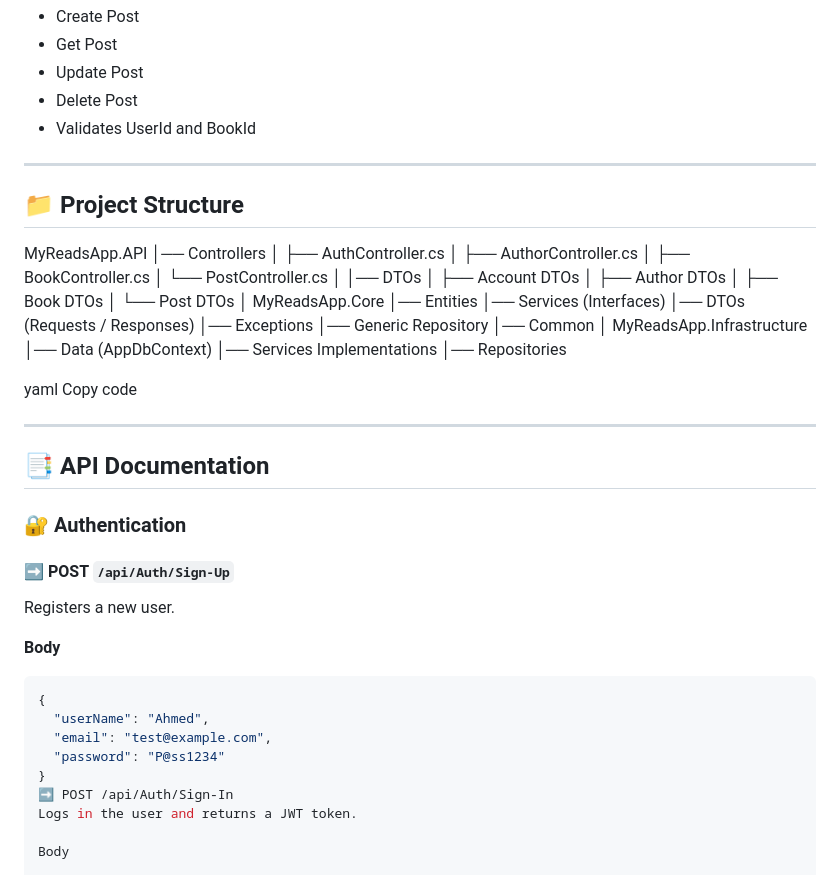
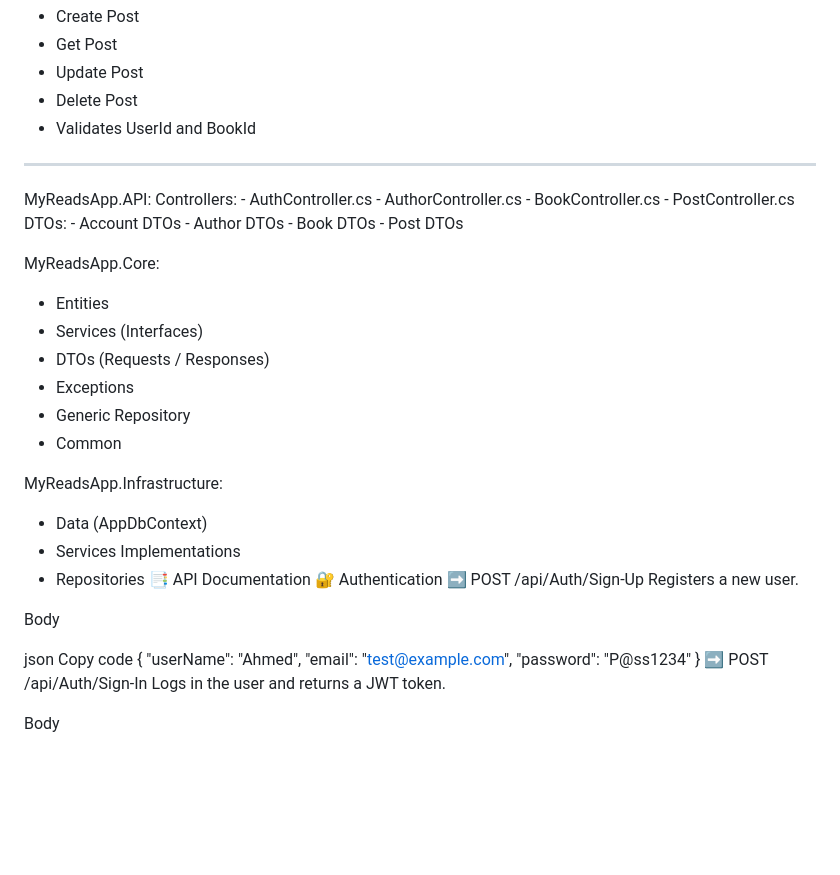
Before and after one commit to ahmedrdawan/ReadApp, a Markdown page: README.md, the part around the change. GitHub-like rendering; blank space fills up the shorter version.

````diff
--- a/README.md
+++ b/README.md
@@ -35,48 +35,39 @@ Posts represent a link between **User → Book**.
 
 ---
 
-## 📁 Project Structure
+MyReadsApp.API:
+  Controllers:
+    - AuthController.cs
+    - AuthorController.cs
+    - BookController.cs
+    - PostController.cs
+  DTOs:
+    - Account DTOs
+    - Author DTOs
+    - Book DTOs
+    - Post DTOs
 
-MyReadsApp.API
-│── Controllers
-│ ├── AuthController.cs
-│ ├── AuthorController.cs
-│ ├── BookController.cs
-│ └── PostController.cs
-│
-│── DTOs
-│ ├── Account DTOs
-│ ├── Author DTOs
-│ ├── Book DTOs
-│ └── Post DTOs
-│
-MyReadsApp.Core
-│── Entities
-│── Services (Interfaces)
-│── DTOs (Requests / Responses)
-│── Exceptions
-│── Generic Repository
-│── Common
-│
-MyReadsApp.Infrastructure
-│── Data (AppDbContext)
-│── Services Implementations
-│── Repositories
+MyReadsApp.Core:
+  - Entities
+  - Services (Interfaces)
+  - DTOs (Requests / Responses)
+  - Exceptions
+  - Generic Repository
+  - Common
 
-yaml
-Copy code
-
----
-
-## 📑 API Documentation
-
-### 🔐 Authentication
-
-#### ➡️ POST `/api/Auth/Sign-Up`
+MyReadsApp.Infrastructure:
+  - Data (AppDbContext)
+  - Services Implementations
+  - Repositories
+📑 API Documentation
+🔐 Authentication
+➡️ POST /api/Auth/Sign-Up
 Registers a new user.
 
-**Body**
-```json
+Body
+
+json
+Copy code
 {
   "userName": "Ahmed",
   "email": "test@example.com",
````
